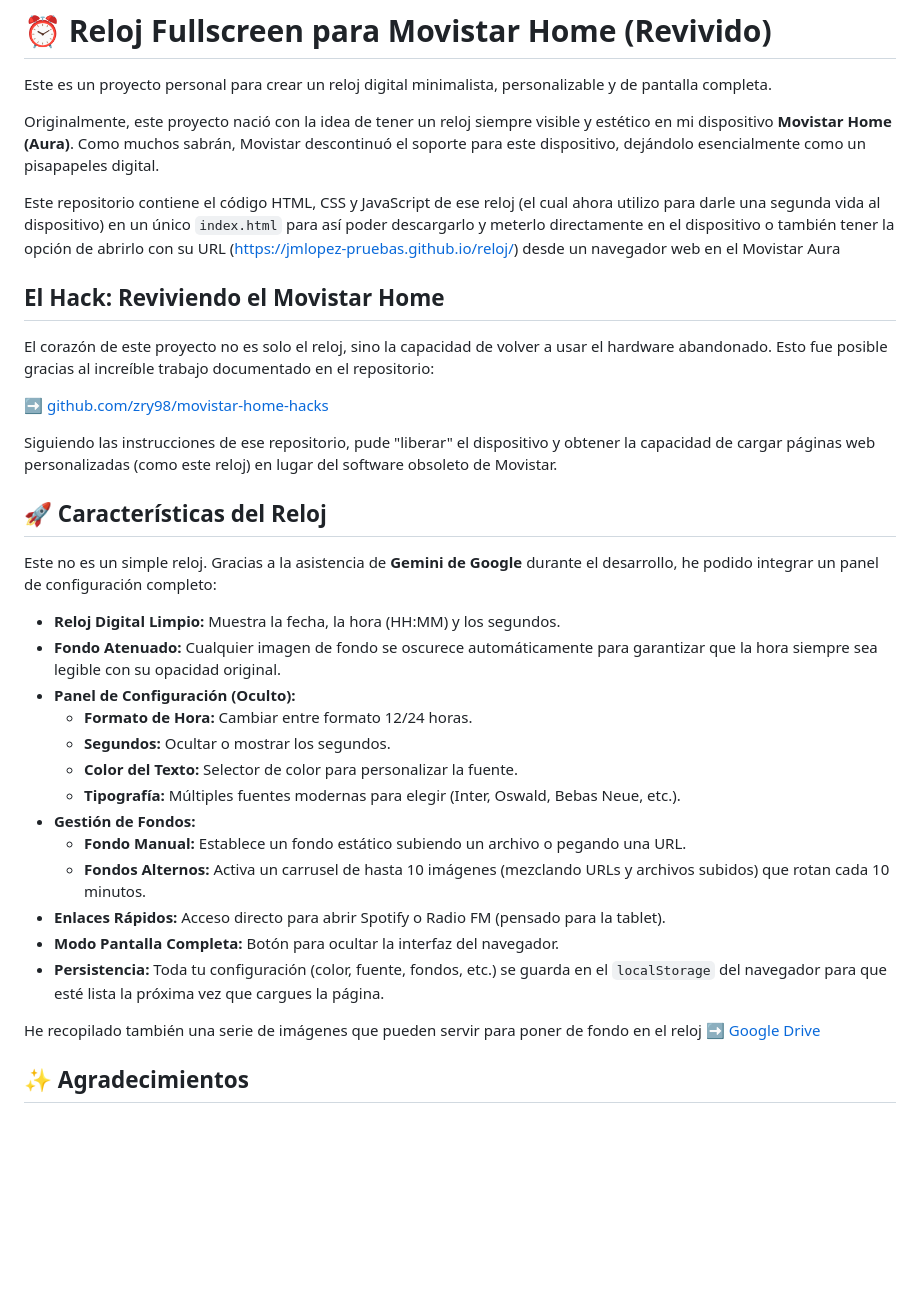
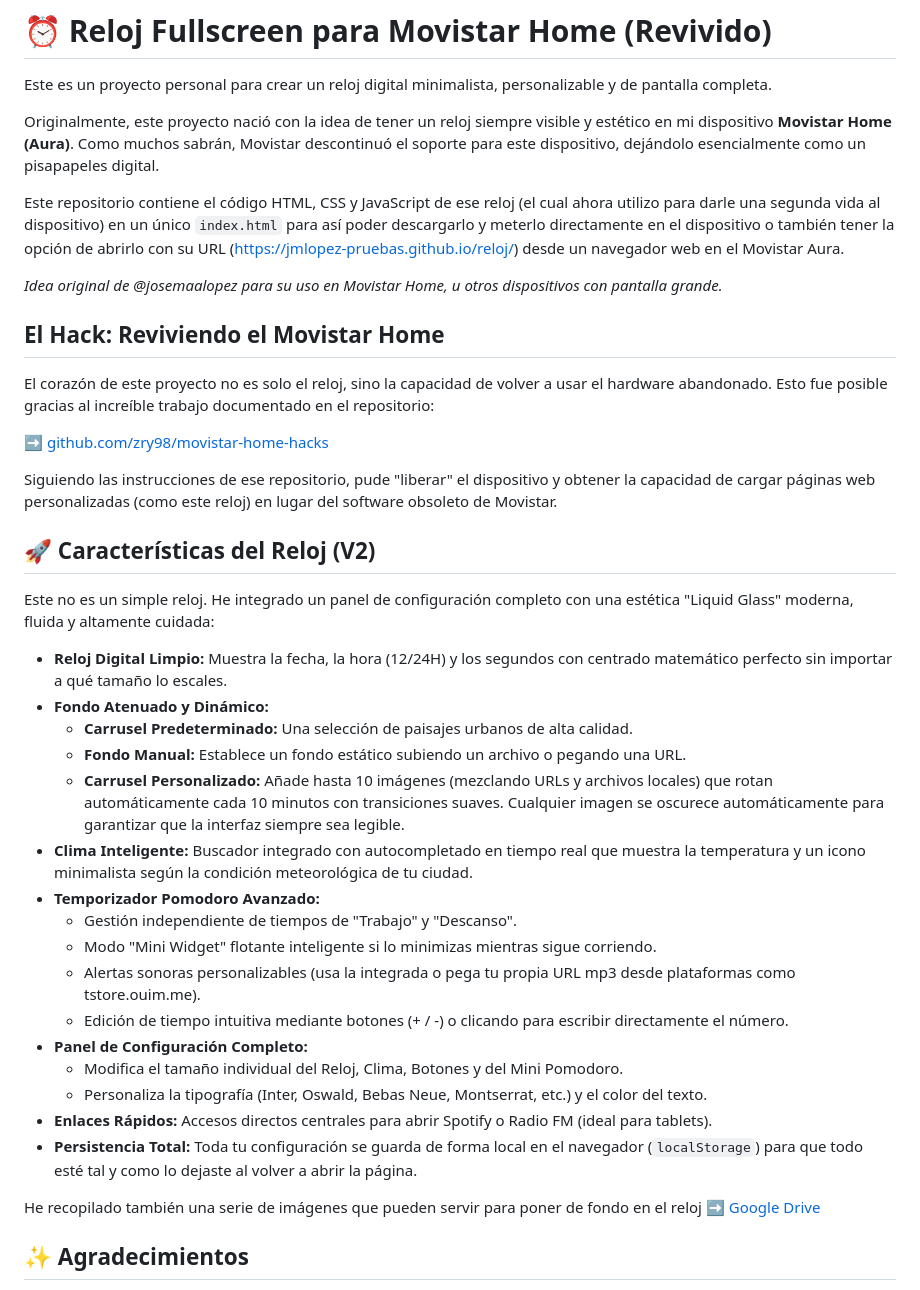
Before and after one commit to jmlopez-pruebas/reloj, a Markdown page: README.md, the part around the change. GitHub-like rendering; blank space fills up the shorter version.

Commit message:
Update README.md (rev 28/09/26)

```diff
--- a/README.md
+++ b/README.md
@@ -4,7 +4,9 @@ Este es un proyecto personal para crear un reloj digital minimalista, personaliz
 
 Originalmente, este proyecto nació con la idea de tener un reloj siempre visible y estético en mi dispositivo **Movistar Home (Aura)**. Como muchos sabrán, Movistar descontinuó el soporte para este dispositivo, dejándolo esencialmente como un pisapapeles digital.
 
-Este repositorio contiene el código HTML, CSS y JavaScript de ese reloj (el cual ahora utilizo para darle una segunda vida al dispositivo) en un único `index.html` para así poder descargarlo y meterlo directamente en el dispositivo o también tener la opción de abrirlo con su URL (<a href="https://jmlopez-pruebas.github.io/reloj" target="_blank">https://jmlopez-pruebas.github.io/reloj/</a>) desde un navegador web en el Movistar Aura
+Este repositorio contiene el código HTML, CSS y JavaScript de ese reloj (el cual ahora utilizo para darle una segunda vida al dispositivo) en un único `index.html` para así poder descargarlo y meterlo directamente en el dispositivo o también tener la opción de abrirlo con su URL (<a href="https://jmlopez-pruebas.github.io/reloj" target="_blank">https://jmlopez-pruebas.github.io/reloj/</a>) desde un navegador web en el Movistar Aura.
+
+*Idea original de @josemaalopez para su uso en Movistar Home, u otros dispositivos con pantalla grande.*
 
 ## El Hack: Reviviendo el Movistar Home
 
@@ -14,23 +16,26 @@ El corazón de este proyecto no es solo el reloj, sino la capacidad de volver a
 
 Siguiendo las instrucciones de ese repositorio, pude "liberar" el dispositivo y obtener la capacidad de cargar páginas web personalizadas (como este reloj) en lugar del software obsoleto de Movistar.
 
-## 🚀 Características del Reloj
+## 🚀 Características del Reloj (V2)
 
-Este no es un simple reloj. Gracias a la asistencia de **Gemini de Google** durante el desarrollo, he podido integrar un panel de configuración completo:
+Este no es un simple reloj. He integrado un panel de configuración completo con una estética "Liquid Glass" moderna, fluida y altamente cuidada:
 
-* **Reloj Digital Limpio:** Muestra la fecha, la hora (HH:MM) y los segundos.
-* **Fondo Atenuado:** Cualquier imagen de fondo se oscurece automáticamente para garantizar que la hora siempre sea legible con su opacidad original.
-* **Panel de Configuración (Oculto):**
-    * **Formato de Hora:** Cambiar entre formato 12/24 horas.
-    * **Segundos:** Ocultar o mostrar los segundos.
-    * **Color del Texto:** Selector de color para personalizar la fuente.
-    * **Tipografía:** Múltiples fuentes modernas para elegir (Inter, Oswald, Bebas Neue, etc.).
-* **Gestión de Fondos:**
+* **Reloj Digital Limpio:** Muestra la fecha, la hora (12/24H) y los segundos con centrado matemático perfecto sin importar a qué tamaño lo escales.
+* **Fondo Atenuado y Dinámico:**
+    * **Carrusel Predeterminado:** Una selección de paisajes urbanos de alta calidad.
     * **Fondo Manual:** Establece un fondo estático subiendo un archivo o pegando una URL.
-    * **Fondos Alternos:** Activa un carrusel de hasta 10 imágenes (mezclando URLs y archivos subidos) que rotan cada 10 minutos.
-* **Enlaces Rápidos:** Acceso directo para abrir Spotify o Radio FM (pensado para la tablet).
-* **Modo Pantalla Completa:** Botón para ocultar la interfaz del navegador.
-* **Persistencia:** Toda tu configuración (color, fuente, fondos, etc.) se guarda en el `localStorage` del navegador para que esté lista la próxima vez que cargues la página.
+    * **Carrusel Personalizado:** Añade hasta 10 imágenes (mezclando URLs y archivos locales) que rotan automáticamente cada 10 minutos con transiciones suaves. Cualquier imagen se oscurece automáticamente para garantizar que la interfaz siempre sea legible.
+* **Clima Inteligente:** Buscador integrado con autocompletado en tiempo real que muestra la temperatura y un icono minimalista según la condición meteorológica de tu ciudad.
+* **Temporizador Pomodoro Avanzado:**
+    * Gestión independiente de tiempos de "Trabajo" y "Descanso".
+    * Modo "Mini Widget" flotante inteligente si lo minimizas mientras sigue corriendo.
+    * Alertas sonoras personalizables (usa la integrada o pega tu propia URL mp3 desde plataformas como tstore.ouim.me).
+    * Edición de tiempo intuitiva mediante botones (+ / -) o clicando para escribir directamente el número.
+* **Panel de Configuración Completo:**
+    * Modifica el tamaño individual del Reloj, Clima, Botones y del Mini Pomodoro.
+    * Personaliza la tipografía (Inter, Oswald, Bebas Neue, Montserrat, etc.) y el color del texto.
+* **Enlaces Rápidos:** Accesos directos centrales para abrir Spotify o Radio FM (ideal para tablets).
+* **Persistencia Total:** Toda tu configuración se guarda de forma local en el navegador (`localStorage`) para que todo esté tal y como lo dejaste al volver a abrir la página.
 
 He recopilado también una serie de imágenes que pueden servir para poner de fondo en el reloj ➡️ <a href="https://drive.google.com/drive/folders/1LaHrwe_a2oZrQL4t407ekUbcMjhS_daU?usp=sharing" target="_blank">Google Drive</a>
 
```
